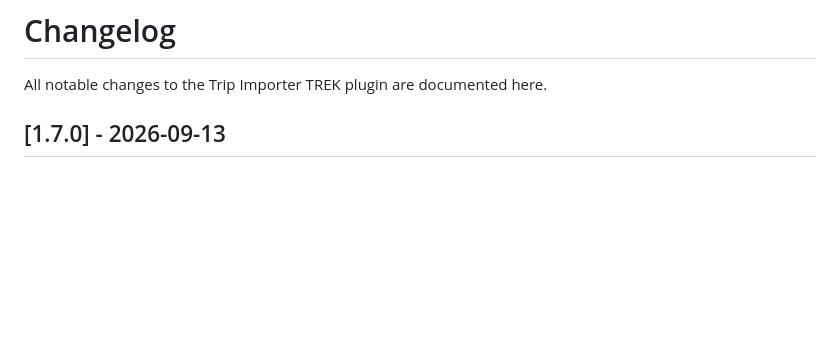
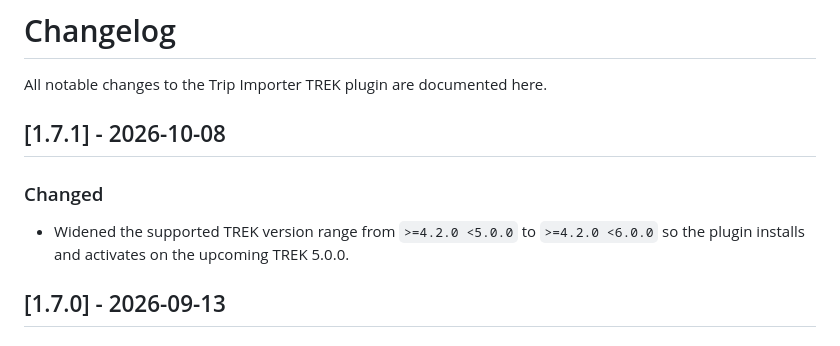
Before and after one commit to raduwolf12/trip-importer, a Markdown page: CHANGELOG.md, the part around the change. Rendered like a GitHub page; blank space fills up the shorter version.

Commit message:
Add CHANGELOG entry for 1.7.1
Co-Authored-By: Claude Sonnet 5.5 <noreply@anthropic.com>

```diff
--- a/CHANGELOG.md
+++ b/CHANGELOG.md
@@ -1,6 +1,11 @@
 # Changelog
 
 All notable changes to the Trip Importer TREK plugin are documented here.
+
+## [1.7.1] - 2026-10-08
+
+### Changed
+- Widened the supported TREK version range from `>=4.2.0 <5.0.0` to `>=4.2.0 <6.0.0` so the plugin installs and activates on the upcoming TREK 5.0.0.
 
 ## [1.7.0] - 2026-09-13
 
```
